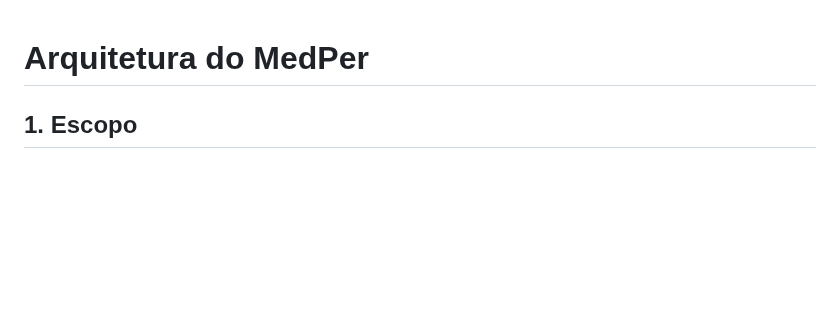
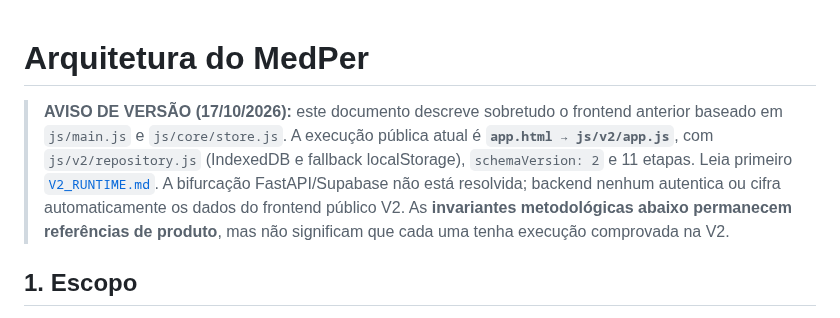
Before and after one commit to joyceradis/MedPer, a Markdown page: docs/ARCHITECTURE.md, the part around the change. GitHub-like rendering; blank space fills up the shorter version.

Commit message:
docs(v2): reconcile docs/ARCHITECTURE.md with executable entrypoint and privacy limits

```diff
--- a/docs/ARCHITECTURE.md
+++ b/docs/ARCHITECTURE.md
@@ -1,4 +1,6 @@
 # Arquitetura do MedPer
+
+> **AVISO DE VERSÃO (17/10/2026):** este documento descreve sobretudo o frontend anterior baseado em `js/main.js` e `js/core/store.js`. A execução pública atual é **`app.html → js/v2/app.js`**, com `js/v2/repository.js` (IndexedDB e fallback localStorage), `schemaVersion: 2` e 11 etapas. Leia primeiro [`V2_RUNTIME.md`](V2_RUNTIME.md). A bifurcação FastAPI/Supabase não está resolvida; backend nenhum autentica ou cifra automaticamente os dados do frontend público V2. As **invariantes metodológicas abaixo permanecem referências de produto**, mas não significam que cada uma tenha execução comprovada na V2.
 
 ## 1. Escopo
 
```
